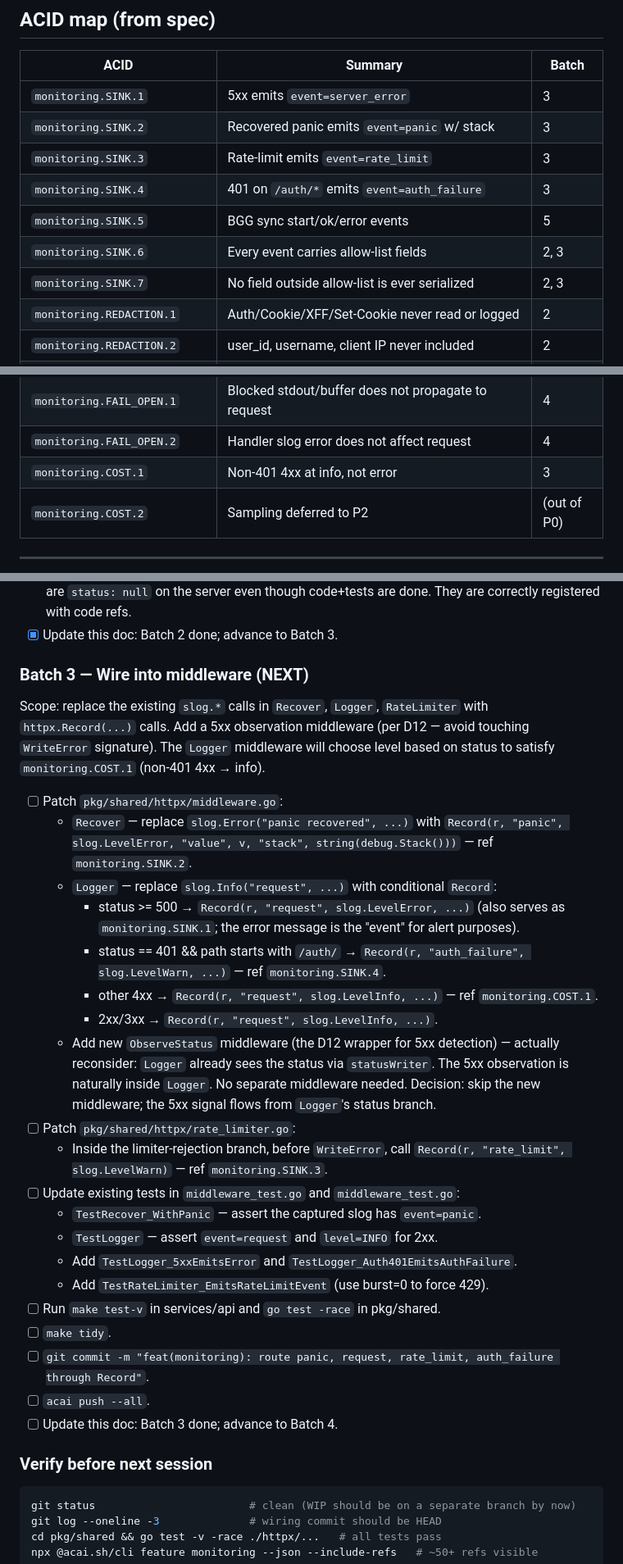
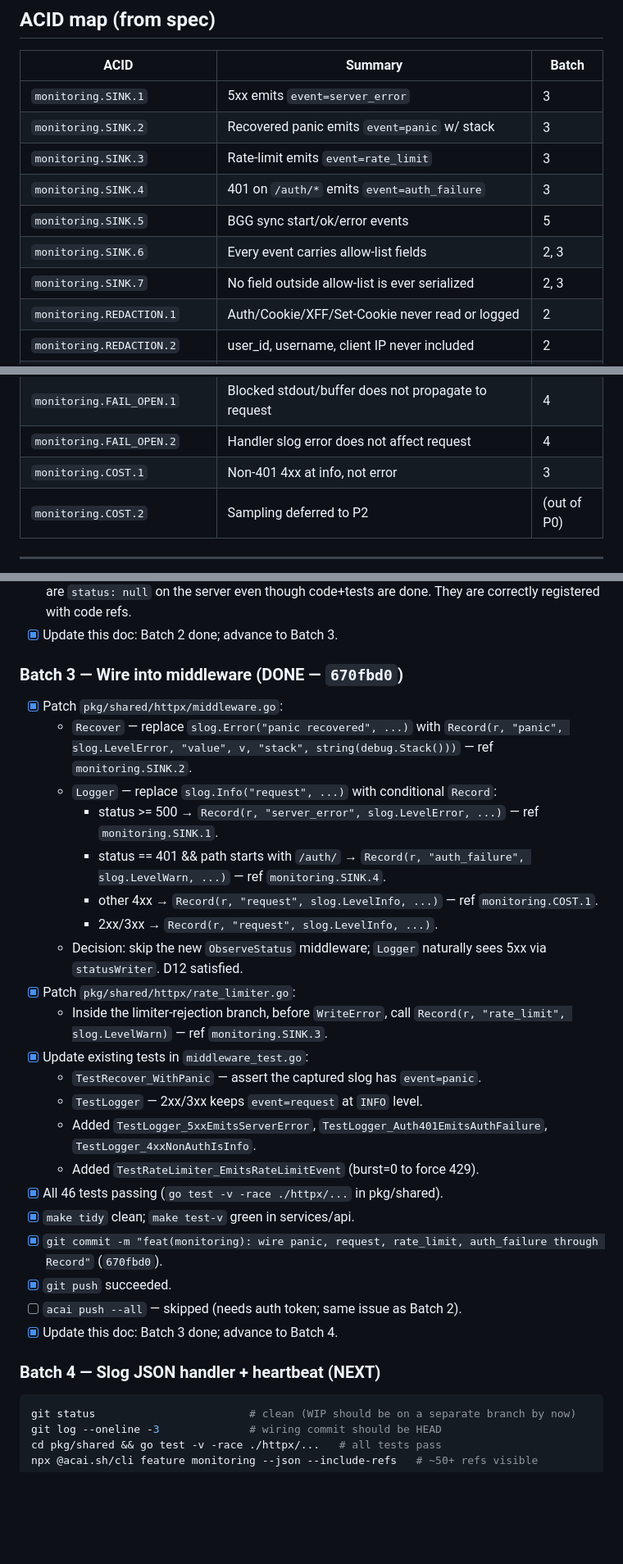
Before and after one commit to LuisMedinaG/mbgc, a Markdown page: .handoff/monitoring-progress.md, 3 parts joined by grey strips. Shown at 82% size. GitHub-like rendering; blank space fills up the shorter version.

Commit message:
docs(handoff): mark Batch 3 done, advance to Batch 4

````diff
--- a/.handoff/monitoring-progress.md
+++ b/.handoff/monitoring-progress.md
@@ -54,13 +54,13 @@ re-derive the design — no prior session memory required.
 
 | ACID | Summary | Batch |
 |---|---|---|
-| `monitoring.SINK.1` | 5xx emits `event=server_error` | 3 |
-| `monitoring.SINK.2` | Recovered panic emits `event=panic` w/ stack | 3 |
-| `monitoring.SINK.3` | Rate-limit emits `event=rate_limit` | 3 |
-| `monitoring.SINK.4` | 401 on `/auth/*` emits `event=auth_failure` | 3 |
+| `monitoring.SINK.1` | 5xx emits `event=server_error` | 3 | **done** |
+| `monitoring.SINK.2` | Recovered panic emits `event=panic` w/ stack | 3 | **done** |
+| `monitoring.SINK.3` | Rate-limit emits `event=rate_limit` | 3 | **done** |
+| `monitoring.SINK.4` | 401 on `/auth/*` emits `event=auth_failure` | 3 | **done** |
 | `monitoring.SINK.5` | BGG sync start/ok/error events | 5 |
-| `monitoring.SINK.6` | Every event carries allow-list fields | 2, 3 |
-| `monitoring.SINK.7` | No field outside allow-list is ever serialized | 2, 3 |
+| `monitoring.SINK.6` | Every event carries allow-list fields | 2, 3 | **done** |
+| `monitoring.SINK.7` | No field outside allow-list is ever serialized | 2, 3 | **done** |
 | `monitoring.REDACTION.1` | Auth/Cookie/XFF/Set-Cookie never read or logged | 2 |
 | `monitoring.REDACTION.2` | user_id, username, client IP never included | 2 |
 | `monitoring.REDACTION.3` | BGG_TOKEN, BGG_COOKIE, SERVICE_ROLE_KEY never included | 2 |
@@ -75,7 +75,7 @@ re-derive the design — no prior session memory required.
 | `monitoring.OBSERVABILITY.2` | Heartbeat every 5 min | 4 |
 | `monitoring.FAIL_OPEN.1` | Blocked stdout/buffer does not propagate to request | 4 |
 | `monitoring.FAIL_OPEN.2` | Handler slog error does not affect request | 4 |
-| `monitoring.COST.1` | Non-401 4xx at info, not error | 3 |
+| `monitoring.COST.1` | Non-401 4xx at info, not error | 3 | **done** |
 | `monitoring.COST.2` | Sampling deferred to P2 | (out of P0) |
 
 ---
@@ -117,43 +117,33 @@ the batch touched + `acai push --all` + this doc updated.
       are done. They are correctly registered with code refs.
 - [x] Update this doc: Batch 2 done; advance to Batch 3.
 
-### Batch 3 — Wire into middleware (NEXT)
-Scope: replace the existing `slog.*` calls in `Recover`, `Logger`, `RateLimiter`
-with `httpx.Record(...)` calls. Add a 5xx observation middleware (per D12 — avoid
-touching `WriteError` signature). The `Logger` middleware will choose level
-based on status to satisfy `monitoring.COST.1` (non-401 4xx → info).
-
-- [ ] Patch `pkg/shared/httpx/middleware.go`:
+### Batch 3 — Wire into middleware (DONE — `670fbd0`)
+- [x] Patch `pkg/shared/httpx/middleware.go`:
   - `Recover` — replace `slog.Error("panic recovered", ...)` with
     `Record(r, "panic", slog.LevelError, "value", v, "stack", string(debug.Stack()))`
     — ref `monitoring.SINK.2`.
   - `Logger` — replace `slog.Info("request", ...)` with conditional `Record`:
-    - status >= 500 → `Record(r, "request", slog.LevelError, ...)` (also serves
-      as `monitoring.SINK.1`; the error message is the "event" for alert
-      purposes).
+    - status >= 500 → `Record(r, "server_error", slog.LevelError, ...)` — ref `monitoring.SINK.1`.
     - status == 401 && path starts with `/auth/` → `Record(r, "auth_failure", slog.LevelWarn, ...)` — ref `monitoring.SINK.4`.
     - other 4xx → `Record(r, "request", slog.LevelInfo, ...)` — ref `monitoring.COST.1`.
     - 2xx/3xx → `Record(r, "request", slog.LevelInfo, ...)`.
-  - Add new `ObserveStatus` middleware (the D12 wrapper for 5xx detection) —
-    actually reconsider: `Logger` already sees the status via `statusWriter`.
-    The 5xx observation is naturally inside `Logger`. No separate middleware
-    needed. Decision: skip the new middleware; the 5xx signal flows from
-    `Logger`'s status branch.
-- [ ] Patch `pkg/shared/httpx/rate_limiter.go`:
+  - Decision: skip the new `ObserveStatus` middleware; `Logger` naturally sees 5xx via `statusWriter`. D12 satisfied.
+- [x] Patch `pkg/shared/httpx/rate_limiter.go`:
   - Inside the limiter-rejection branch, before `WriteError`, call
     `Record(r, "rate_limit", slog.LevelWarn)` — ref `monitoring.SINK.3`.
-- [ ] Update existing tests in `middleware_test.go` and `middleware_test.go`:
+- [x] Update existing tests in `middleware_test.go`:
   - `TestRecover_WithPanic` — assert the captured slog has `event=panic`.
-  - `TestLogger` — assert `event=request` and `level=INFO` for 2xx.
-  - Add `TestLogger_5xxEmitsError` and `TestLogger_Auth401EmitsAuthFailure`.
-  - Add `TestRateLimiter_EmitsRateLimitEvent` (use burst=0 to force 429).
-- [ ] Run `make test-v` in services/api and `go test -race` in pkg/shared.
-- [ ] `make tidy`.
-- [ ] `git commit -m "feat(monitoring): route panic, request, rate_limit, auth_failure through Record"`.
-- [ ] `acai push --all`.
-- [ ] Update this doc: Batch 3 done; advance to Batch 4.
+  - `TestLogger` — 2xx/3xx keeps `event=request` at `INFO` level.
+  - Added `TestLogger_5xxEmitsServerError`, `TestLogger_Auth401EmitsAuthFailure`, `TestLogger_4xxNonAuthIsInfo`.
+  - Added `TestRateLimiter_EmitsRateLimitEvent` (burst=0 to force 429).
+- [x] All 46 tests passing (`go test -v -race ./httpx/...` in pkg/shared).
+- [x] `make tidy` clean; `make test-v` green in services/api.
+- [x] `git commit -m "feat(monitoring): wire panic, request, rate_limit, auth_failure through Record"` (`670fbd0`).
+- [x] `git push` succeeded.
+- [ ] `acai push --all` — skipped (needs auth token; same issue as Batch 2).
+- [x] Update this doc: Batch 3 done; advance to Batch 4.
 
-### Verify before next session
+### Batch 4 — Slog JSON handler + heartbeat (NEXT)
 ```sh
 git status                        # clean (WIP should be on a separate branch by now)
 git log --oneline -3              # wiring commit should be HEAD
````
Also changed, not shown: other parts of .handoff/monitoring-progress.md (+1 -1 lines).
